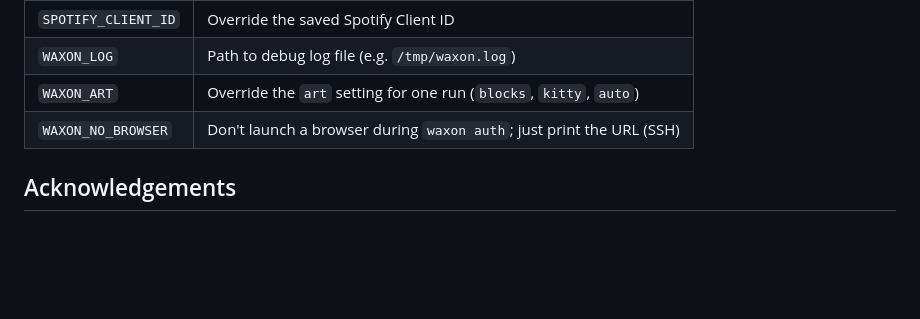
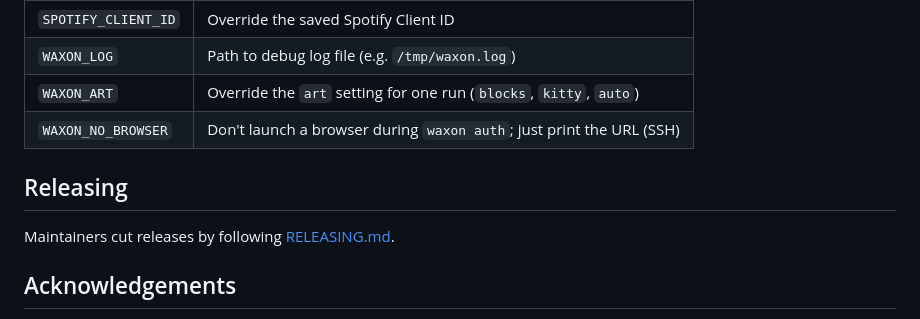
Before and after one commit to danfry1/waxon, a Markdown page: README.md, the part around the change. Rendered like a GitHub page; blank space fills up the shorter version.

Commit message:
docs: add RELEASING.md (#86)
The release checklist, what each release job does, the credentials and
the Homebrew caveats, written down in the repo for maintainers and
agents. README links to it.

```diff
--- a/README.md
+++ b/README.md
@@ -464,6 +464,10 @@ Debug log: `WAXON_LOG=/tmp/waxon.log waxon` (includes rate-limit `Retry-After` v
 | `WAXON_ART`         | Override the `art` setting for one run (`blocks`, `kitty`, `auto`) |
 | `WAXON_NO_BROWSER`  | Don't launch a browser during `waxon auth`; just print the URL (SSH) |
 
+## Releasing
+
+Maintainers cut releases by following [RELEASING.md](RELEASING.md).
+
 ## Acknowledgements
 
 Built with [Bubbletea](https://github.com/charmbracelet/bubbletea), [Bubbles](https://github.com/charmbracelet/bubbles), and [Lip Gloss](https://github.com/charmbracelet/lipgloss) by [Charmbracelet](https://charm.sh). Demo recordings made with [VHS](https://github.com/charmbracelet/vhs). Huge thanks to the Charm team for making terminal UIs a joy to build.
```
Also changed, not shown: RELEASING.md (added, +69 -0 lines).
